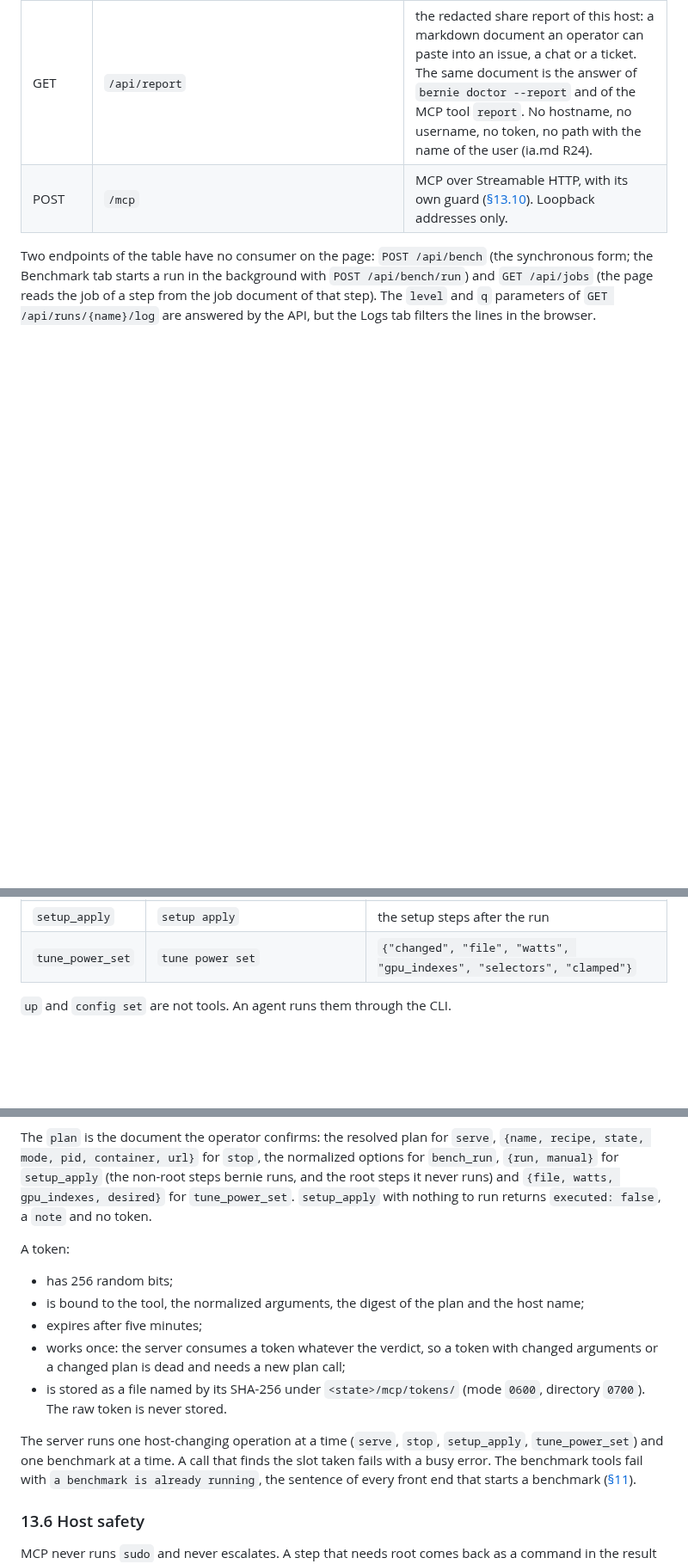
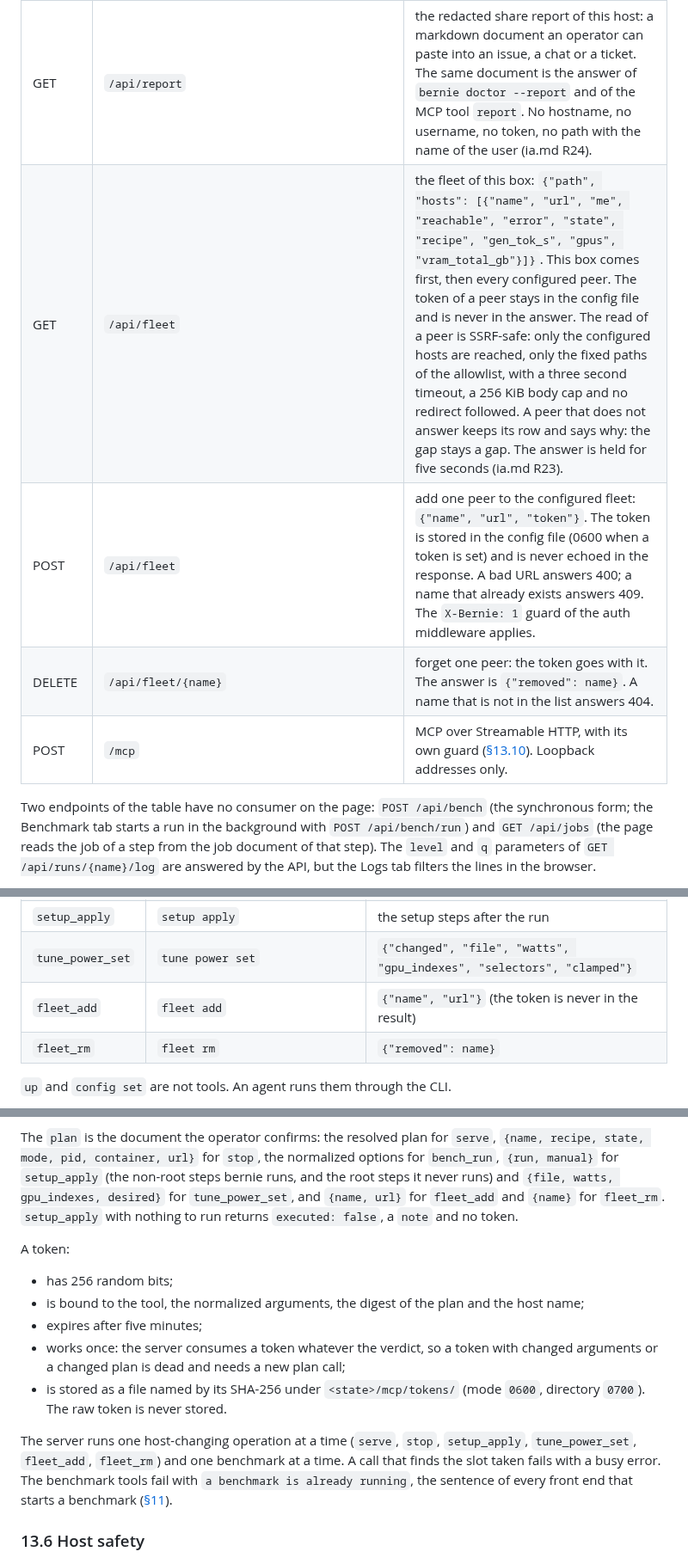
Before and after one commit to opengfx1030/bernie, a Markdown page: docs/spec.md, 3 parts joined by grey strips. Shown at 86% size. Drawn GitHub-style; blank space fills up the shorter version.

Commit message:
spec: the fleet routes and the fleet tools
§11 gains the three routes of the Fleet tab (the list, the add and the
forget) and §13.4 the read tool fleet and the two mutating tools
fleet_add and fleet_rm. The write gate names their plans.

```diff
--- a/docs/spec.md
+++ b/docs/spec.md
@@ -1648,6 +1648,9 @@ not measure is shown as a dash with the words "n/a on this host".
 | GET | `/api/prefs` | the `bernie config show` document: the ordered list of keys with their value, the source (`config`, `$BERNIE_VENV`, `$VIRTUAL_ENV`, `$HF_HOME`, `default`, `conventional`, `ambiguous`, `none`), the resolved value when one applies, the choices and the hint. Secrets (the fleet token) are stripped before the document leaves the file (ia.md R28). |
 | PUT | `/api/prefs` | write one `{key, value}` pair: the write goes through the same `Config.SetKey` the CLI uses, so the same validation runs. An unknown key answers 400. The new document is returned. The `X-Bernie: 1` guard of the auth middleware applies. |
 | GET | `/api/report` | the redacted share report of this host: a markdown document an operator can paste into an issue, a chat or a ticket. The same document is the answer of `bernie doctor --report` and of the MCP tool `report`. No hostname, no username, no token, no path with the name of the user (ia.md R24). |
+| GET | `/api/fleet` | the fleet of this box: `{"path", "hosts": [{"name", "url", "me", "reachable", "error", "state", "recipe", "gen_tok_s", "gpus", "vram_total_gb"}]}`. This box comes first, then every configured peer. The token of a peer stays in the config file and is never in the answer. The read of a peer is SSRF-safe: only the configured hosts are reached, only the fixed paths of the allowlist, with a three second timeout, a 256 KiB body cap and no redirect followed. A peer that does not answer keeps its row and says why: the gap stays a gap. The answer is held for five seconds (ia.md R23). |
+| POST | `/api/fleet` | add one peer to the configured fleet: `{"name", "url", "token"}`. The token is stored in the config file (0600 when a token is set) and is never echoed in the response. A bad URL answers 400; a name that already exists answers 409. The `X-Bernie: 1` guard of the auth middleware applies. |
+| DELETE | `/api/fleet/{name}` | forget one peer: the token goes with it. The answer is `{"removed": name}`. A name that is not in the list answers 404. |
 | POST | `/mcp` | MCP over Streamable HTTP, with its own guard ([§13.10](#1310-http-guard)). Loopback addresses only. |
 
 Two endpoints of the table have no consumer on the page: `POST /api/bench`
@@ -1900,6 +1904,8 @@ Mutating tools ([§13.5](#135-write-gate)):
 | `bench_ab` | `bench ab` (loopback `base` / `cand` URLs only) | the `suite.ABResult` |
 | `setup_apply` | `setup apply` | the setup steps after the run |
 | `tune_power_set` | `tune power set` | `{"changed", "file", "watts", "gpu_indexes", "selectors", "clamped"}` |
+| `fleet_add` | `fleet add` | `{"name", "url"}` (the token is never in the result) |
+| `fleet_rm` | `fleet rm` | `{"removed": name}` |
 
 `up` and `config set` are not tools. An agent runs them through the CLI.
 
@@ -1943,7 +1949,8 @@ The `plan` is the document the operator confirms: the resolved plan for
 `serve`, `{name, recipe, state, mode, pid, container, url}` for `stop`, the
 normalized options for `bench_run`, `{run, manual}` for `setup_apply` (the
 non-root steps bernie runs, and the root steps it never runs) and
-`{file, watts, gpu_indexes, desired}` for `tune_power_set`.
+`{file, watts, gpu_indexes, desired}` for `tune_power_set`, and
+`{name, url}` for `fleet_add` and `{name}` for `fleet_rm`.
 `setup_apply` with nothing to run returns `executed: false`, a `note` and no
 token.
 
@@ -1959,7 +1966,8 @@ A token:
   `0600`, directory `0700`). The raw token is never stored.
 
 The server runs one host-changing operation at a time (`serve`, `stop`,
-`setup_apply`, `tune_power_set`) and one benchmark at a time. A call that
+`setup_apply`, `tune_power_set`, `fleet_add`, `fleet_rm`) and one benchmark at
+a time. A call that
 finds the slot taken fails with a busy error. The benchmark tools fail with
 `a benchmark is already running`, the sentence of every front end that
 starts a benchmark ([§11](#11-dashboard)).
```
Also changed, not shown: other parts of docs/spec.md (+1 -0 lines).
